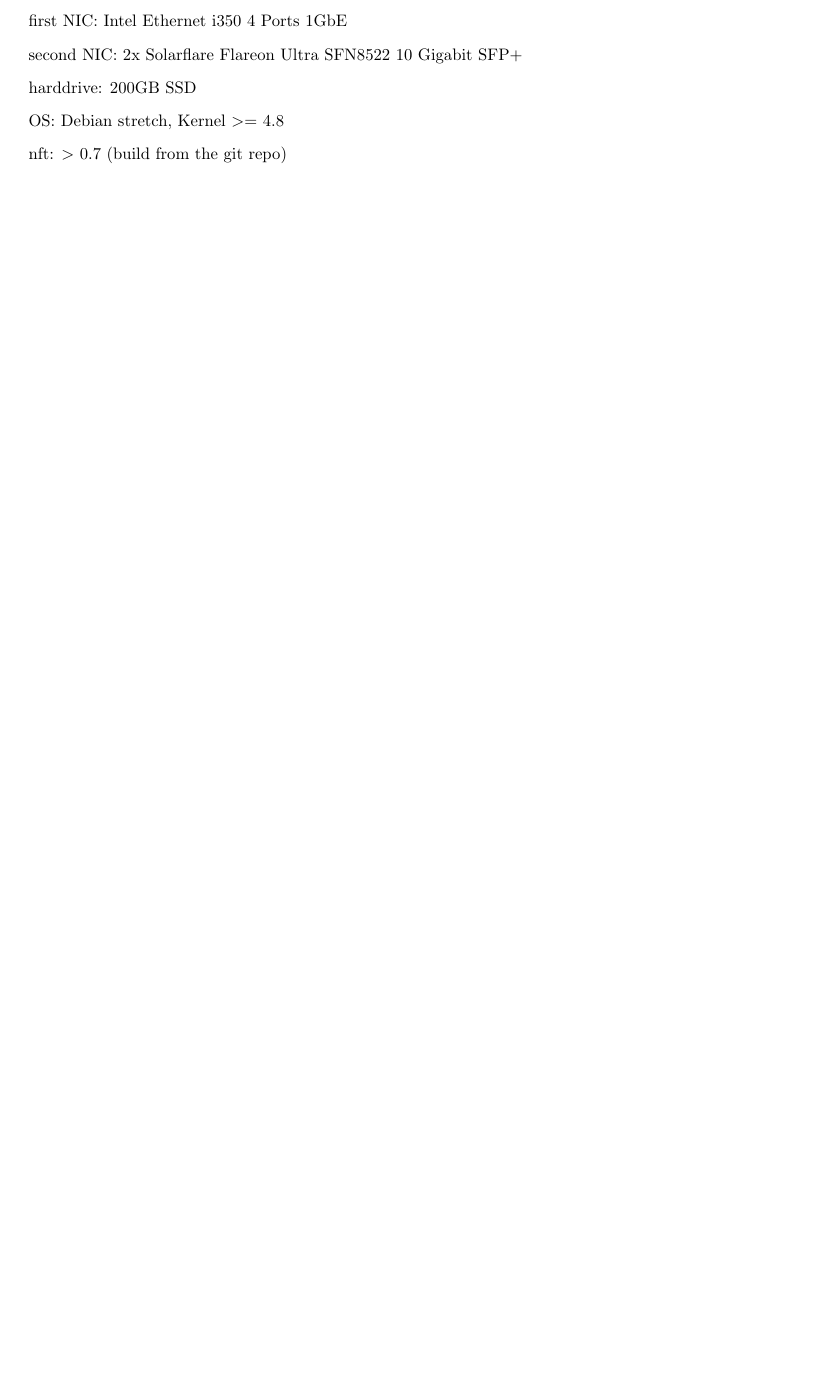
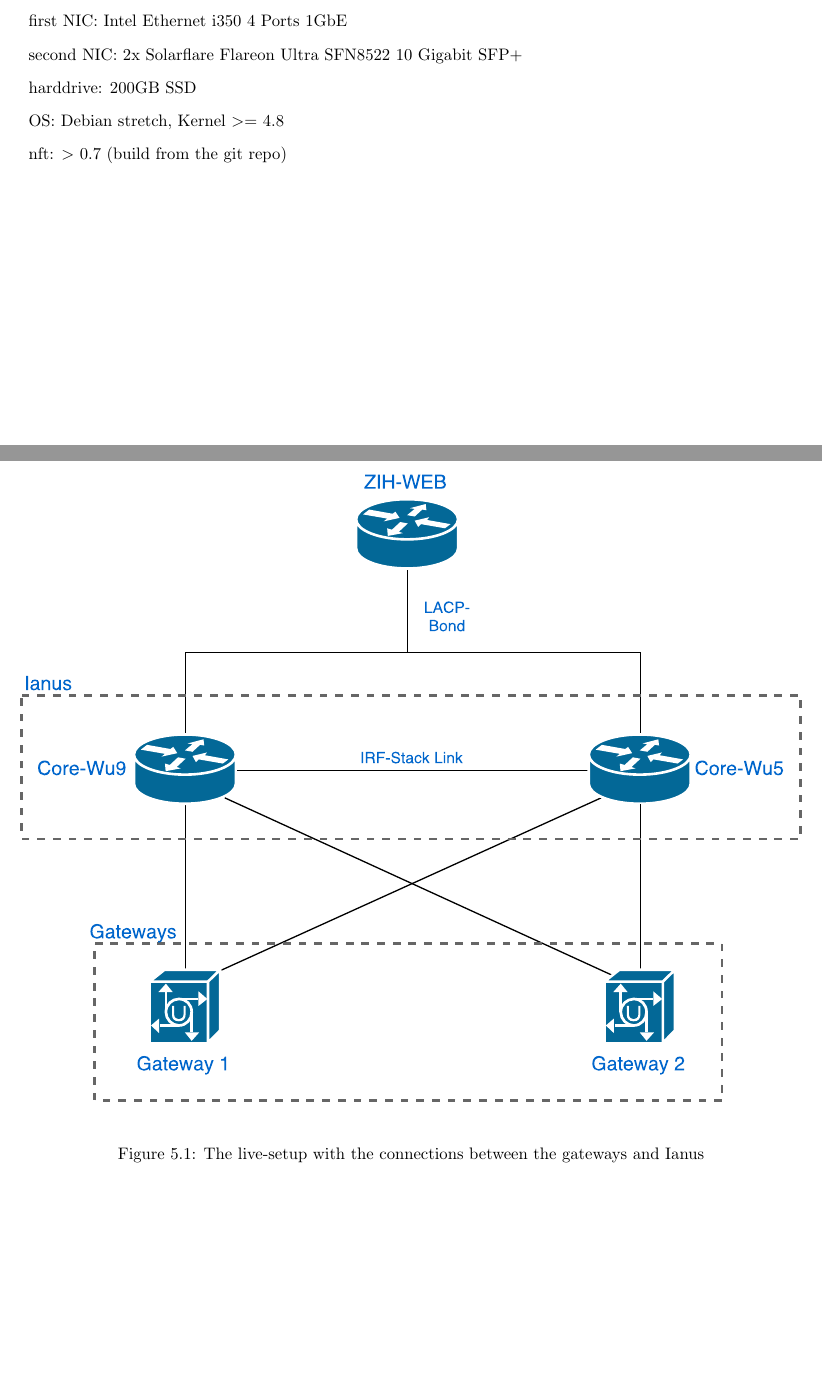
Before and after one commit to agdsn/mighty-detour-documentation, a LaTeX document (dokumentation/LatexSource/ag-dsn-nat.tex): part of page 10 of 22 before the commit and two parts of pages 10 and 11 of 24 after it, the two joined at a grey line, cut so that both start at the same text, the shorter picture padded with empty space. Compiled offline with pdfLaTeX.

Commit message:
New images for network flow and live-setup

```diff
--- a/dokumentation/LatexSource/ag-dsn-nat.tex
+++ b/dokumentation/LatexSource/ag-dsn-nat.tex
@@ -499,3 +499,9 @@
 route traffic over the gateways that should not be translated (our
 servers).
 
+
+\begin{figure}[ht]
+	\centering
+	\includegraphics[width=\textwidth]{../LiveSetup.pdf}
+	\label{LiveSetup.pdf}
+	\caption{The live-setup with the connections between the gateways and Ianus}
```
Also changed, not shown: dokumentation/LiveSetup.pdf (added), dokumentation/NetworkFlow.pdf (added), dokumentation/LatexSource/ag-dsn-nat.tex (12 more changed lines), 3 other files.
